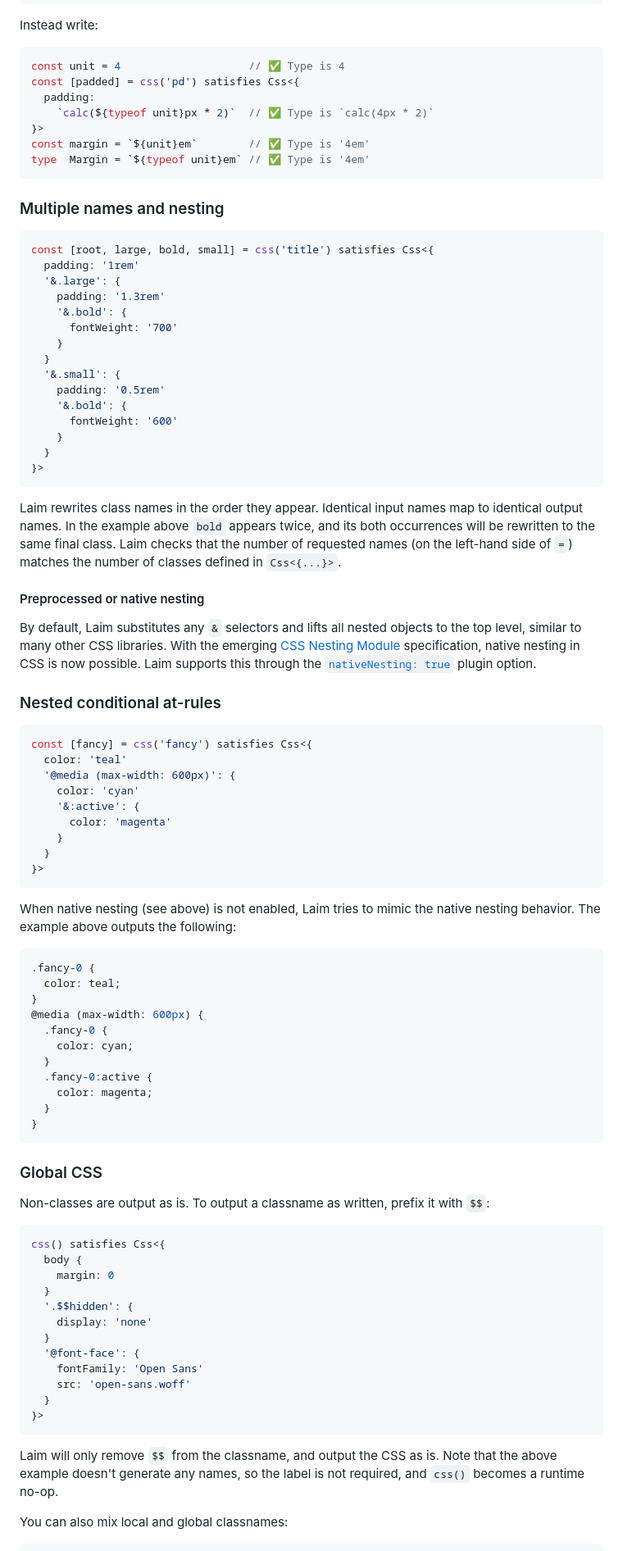
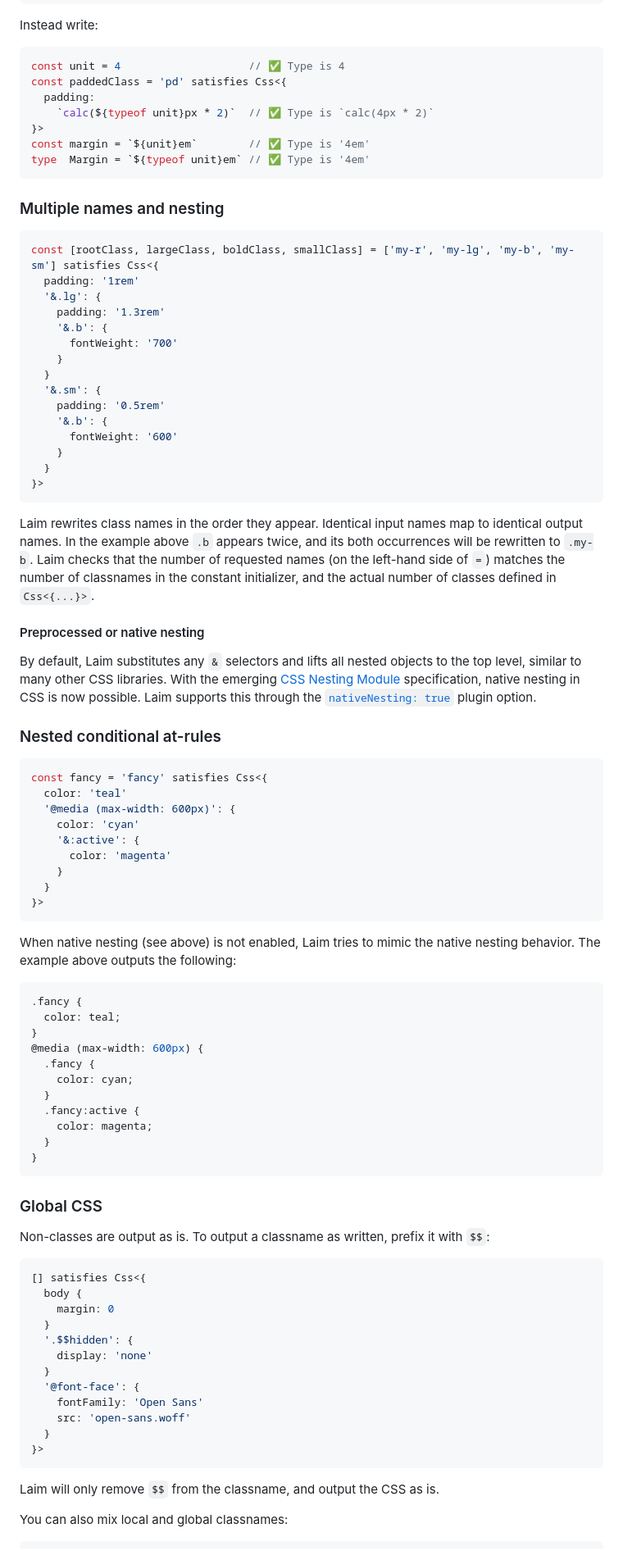
Before and after one commit to aleksei-berezkin/typique, a Markdown page: README.md, the part around one of its changes. Shown at 82% size. GitHub-like rendering.

````diff
--- a/README.md
+++ b/README.md
@@ -115,7 +130,7 @@ Instead write:
 
 ```ts
 const unit = 4                    // ✅ Type is 4
-const [padded] = css('pd') satisfies Css<{
+const paddedClass = 'pd' satisfies Css<{
   padding:
     `calc(${typeof unit}px * 2)`  // ✅ Type is `calc(4px * 2)`
 }>
@@ -126,24 +141,24 @@ type  Margin = `${typeof unit}em` // ✅ Type is '4em'
 ### Multiple names and nesting
 
 ```ts
-const [root, large, bold, small] = css('title') satisfies Css<{
+const [rootClass, largeClass, boldClass, smallClass] = ['my-r', 'my-lg', 'my-b', 'my-sm'] satisfies Css<{
   padding: '1rem'
-  '&.large': {
+  '&.lg': {
     padding: '1.3rem'
-    '&.bold': {
+    '&.b': {
       fontWeight: '700'
     }
   }
-  '&.small': {
+  '&.sm': {
     padding: '0.5rem'
-    '&.bold': {
+    '&.b': {
       fontWeight: '600'
     }
   }
 }>
 ```
 
-Laim rewrites class names in the order they appear. Identical input names map to identical output names. In the example above `bold` appears twice, and its both occurrences will be rewritten to the same final class. Laim checks that the number of requested names (on the left-hand side of `=`) matches the number of classes defined in `Css<{...}>`.
+Laim rewrites class names in the order they appear. Identical input names map to identical output names. In the example above `.b` appears twice, and its both occurrences will be rewritten to `.my-b`. Laim checks that the number of requested names (on the left-hand side of `=`) matches the number of classnames in the constant initializer, and the actual number of classes defined in `Css<{...}>`.
 
 #### Preprocessed or native nesting
 
@@ -152,7 +167,7 @@ By default, Laim substitutes any `&` selectors and lifts all nested objects to t
 ### Nested conditional at-rules
 
 ```ts
-const [fancy] = css('fancy') satisfies Css<{
+const fancy = 'fancy' satisfies Css<{
   color: 'teal'
   '@media (max-width: 600px)': {
     color: 'cyan'
@@ -166,14 +181,14 @@ const [fancy] = css('fancy') satisfies Css<{
 When native nesting (see above) is not enabled, Laim tries to mimic the native nesting behavior. The example above outputs the following:
 
 ```css
-.fancy-0 {
+.fancy {
   color: teal;
 }
 @media (max-width: 600px) {
-  .fancy-0 {
+  .fancy {
     color: cyan;
   }
-  .fancy-0:active {
+  .fancy:active {
     color: magenta;
   }
 }
@@ -184,7 +199,7 @@ When native nesting (see above) is not enabled, Laim tries to mimic the native n
 Non-classes are output as is. To output a classname as written, prefix it with `$$`:
 
 ```ts
-css() satisfies Css<{
+[] satisfies Css<{
   body {
     margin: 0
   }
@@ -198,7 +213,7 @@ css() satisfies Css<{
 }>
 ```
 
-Laim will only remove `$$` from the classname, and output the CSS as is. Note that the above example doesn't generate any names, so the label is not required, and `css()` becomes a runtime no-op.
+Laim will only remove `$$` from the classname, and output the CSS as is.
 
 You can also mix local and global classnames:
 
````
Also changed, not shown: other parts of README.md (+59 -36 lines).
